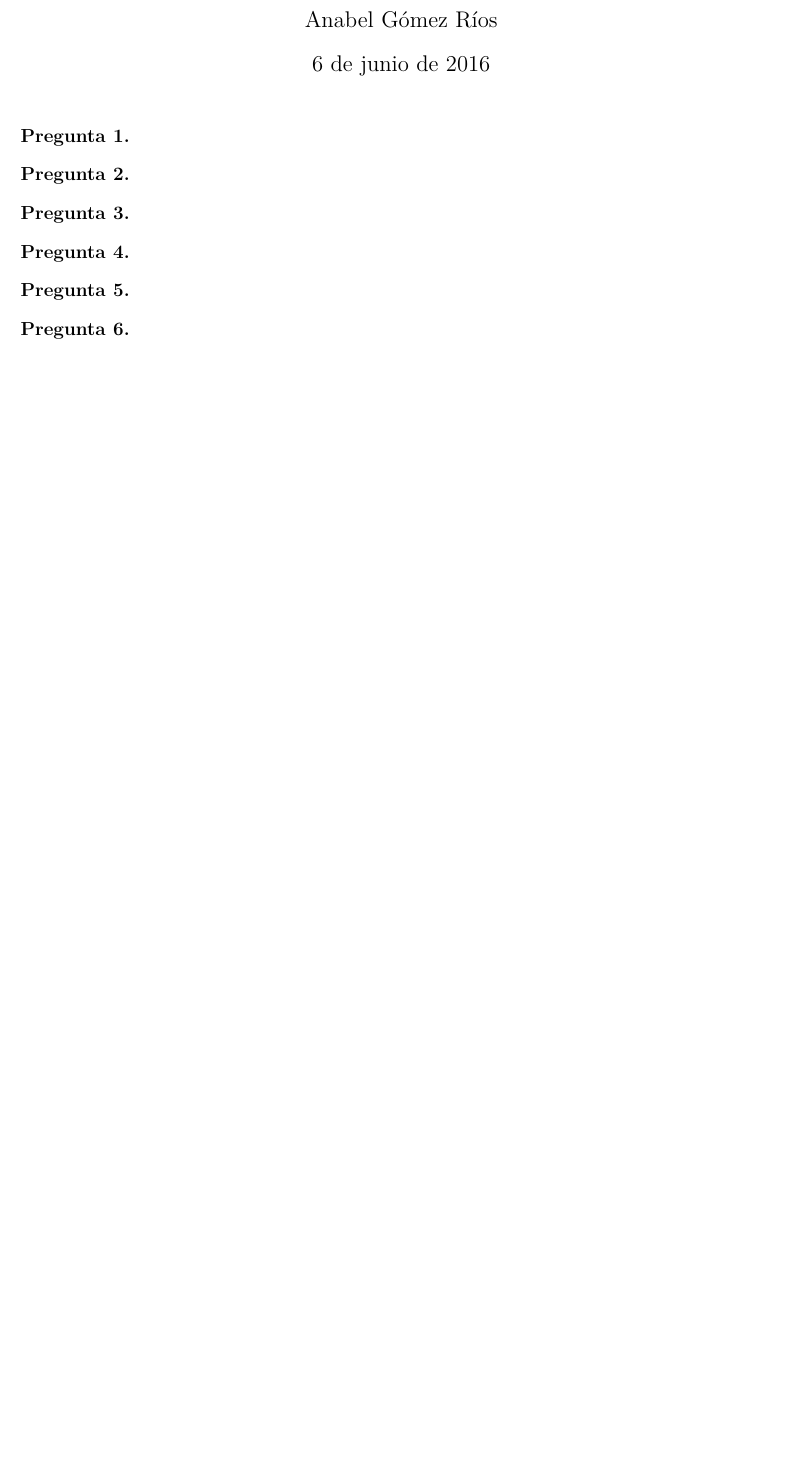
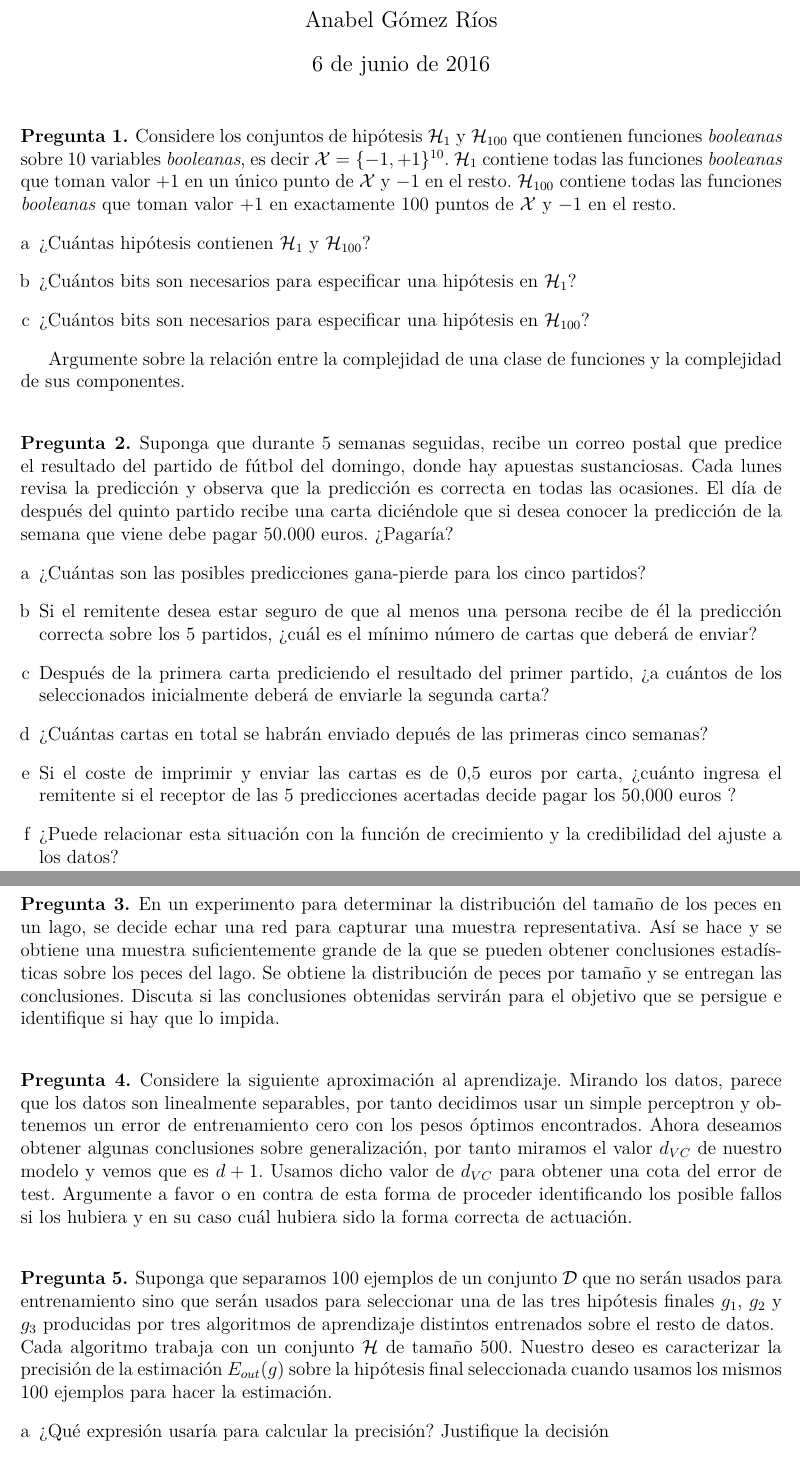
Before and after one commit to AnabelGRios/AA15-16, a LaTeX document (Teoría3/cuestionario3.tex): part of page 1 of 2 before the commit and two parts of pages 1 and 2 of 3 after it, the two joined at a grey line, cut so that both start at the same text, the shorter picture padded with empty space. Compiled offline with pdfLaTeX.

Commit message:
Finalizados los enunciados

```diff
--- a/Teoría3/cuestionario3.tex
+++ b/Teoría3/cuestionario3.tex
@@ -22,27 +22,59 @@
 
 \newtheorem{pregunta}{Pregunta}
 
+% Cuestión 1
 \begin{pregunta}
+Considere los conjuntos de hipótesis $\mathcal{H}_1$ y $\mathcal{H}_{100}$ que contienen funciones \textit{booleanas} sobre 10 variables \textit{booleanas}, es decir $\mathcal{X} = \{-1, +1\}^{10}$. $\mathcal{H}_1$ contiene todas las funciones \textit{booleanas} que toman valor $+1$ en un único punto de $\mathcal{X}$ y $-1$ en el resto. $\mathcal{H}_{100}$ contiene todas las funciones \textit{booleanas} que toman valor $+1$ en exactamente $100$ puntos de $\mathcal{X}$ y $-1$ en el resto.
+\begin{enumerate}[a]
+\item ¿Cuántas hipótesis contienen $\mathcal{H}_1$ y $\mathcal{H}_{100}$?
+\item ¿Cuántos bits son necesarios para especificar una hipótesis en $\mathcal{H}_1$?
+\item ¿Cuántos bits son necesarios para especificar una hipótesis en $\mathcal{H}_{100}$?
+\end{enumerate}
+
+Argumente sobre la relación entre la complejidad de una clase de funciones y la complejidad de sus componentes.\\
+
 
 \end{pregunta}
 
+% Cuestión 2
+\begin{pregunta}
+Suponga que durante 5 semanas seguidas, recibe un correo postal que predice el resultado del partido de fútbol del domingo, donde hay apuestas sustanciosas. Cada lunes revisa la predicción y observa que la predicción es correcta en todas las ocasiones. El día de después del quinto partido recibe una carta diciéndole que si desea conocer la predicción de la semana que viene debe pagar 50.000 euros. ¿Pagaría?
+\begin{enumerate}[a]
+\item ¿Cuántas son las posibles predicciones gana-pierde para los cinco partidos?
+\item Si el remitente desea estar seguro de que al menos una persona recibe de él la predicción correcta sobre los 5 partidos, ¿cuál es el mínimo número de cartas que deberá de
+enviar?
+\item Después de la primera carta prediciendo el resultado del primer partido, ¿a cuántos de los seleccionados inicialmente deberá de enviarle la segunda carta?
+\item ¿Cuántas cartas en total se habrán enviado depués de las primeras cinco semanas?
+\item  Si el coste de imprimir y enviar las cartas es de $0.5$ euros por carta, ¿cuánto ingresa el remitente si el receptor de las 5 predicciones acertadas decide pagar los $50.000$ euros ?
+\item ¿Puede relacionar esta situación con la función de crecimiento y la credibilidad del ajuste a los datos?
+\end{enumerate}
 
-\begin{pregunta}
 
 \end{pregunta}
 
+% Cuestión 3
+\begin{pregunta}
+En un experimento para determinar la distribución del tamaño de los peces en un lago, se decide echar una red para capturar una muestra representativa. Así se hace y se obtiene una muestra suficientemente grande de la que se pueden obtener conclusiones estadísticas sobre los peces del lago. Se obtiene la distribución de peces por tamaño y se entregan las conclusiones. Discuta si las conclusiones obtenidas servirán para el objetivo que se persigue e identifique si hay que lo impida.\\
 
-\begin{pregunta}
 
 \end{pregunta}
 
+% Cuestión 4
+\begin{pregunta}
+Considere la siguiente aproximación al aprendizaje. Mirando los datos, parece que los datos son linealmente separables, por tanto decidimos usar un simple perceptron y obtenemos un error de entrenamiento cero con los pesos óptimos encontrados. Ahora deseamos obtener algunas conclusiones sobre generalización, por tanto miramos el valor $d_{VC}$ de nuestro modelo y vemos que es $d + 1$. Usamos dicho valor de $d_{VC}$ para obtener una cota del error de test. Argumente a favor o en contra de esta forma de proceder identificando los posible fallos si los hubiera y en su caso cuál hubiera sido la forma correcta de actuación.\\
 
-\begin{pregunta}
 
 \end{pregunta}
 
+% Cuestión 5
+\begin{pregunta}
+Suponga que separamos $100$ ejemplos de un conjunto $\mathcal{D}$ que no serán usados para entrenamiento sino que serán usados para seleccionar una de las tres hipótesis finales $g_1$, $g_2$ y $g_3$ producidas por tres algoritmos de aprendizaje distintos entrenados sobre el resto de datos.\\
+Cada algoritmo trabaja con un conjunto $\mathcal{H}$ de tamaño 500. Nuestro deseo es caracterizar la precisión de la estimación $E_{out}(g)$ sobre la hipótesis final seleccionada cuando usamos los mismos 100 ejemplos para hacer la estimación.
+\begin{enumerate}[a]
+\item ¿Qué expresión usaría para calcular la precisión? Justifique la decisión
+\item ¿Cuál es el nivel de contaminación de estos 100 ejemplos comparándolo con el caso donde estas muestras fueran usadas en el entrenamiento en lugar de en la selección final?
+\end{enumerate}
 
-\begin{pregunta}
 
 \end{pregunta}
 
@@ -49,9 +87,8 @@
 
-\begin{pregunta}
 
 \end{pregunta}
 
-
+% Cuestión 7
 \begin{pregunta}
 \begin{enumerate}
 \item[a)] Considere un núcleo Gaussiano en un modelo de base radial. ¿Qué representa $g(x)$ (ecuación 6.2 del libro LfD) cuando $||x|| \rightarrow \infty$ para el modelo RBF no-paramétrico versus el modelo RBF paramétrico, asumiendo los $\mathbf{w}_n$ fijos.
```
Also changed, not shown: Teoría3/cuestionario3.pdf (added), Teoría3/cuestionario3.tex (12 more changed lines).
